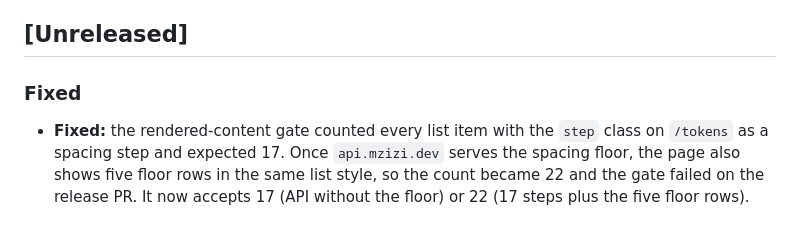
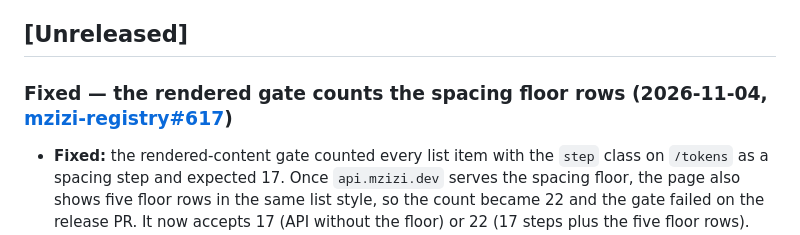
Before and after one commit to mzizi-dev/mzizi-site, a Markdown page: CHANGELOG.md, the part around the change. Rendered like a GitHub page.

Commit message:
docs(changelog): descriptive heading for the gate fix entry
Co-Authored-By: Claude Sonnet 5.5 <noreply@anthropic.com>
Claude-Session: https://claude.ai/code/session_0114U9k7DcnGc2Guxif4ThDw

```diff
--- a/CHANGELOG.md
+++ b/CHANGELOG.md
@@ -21,7 +21,7 @@ cut, the Unreleased entries move under it.
 
 ## [Unreleased]
 
-### Fixed
+### Fixed — the rendered gate counts the spacing floor rows (2026-11-04, [mzizi-registry#617](https://github.com/mzizi-dev/mzizi-registry/issues/617))
 
 - **Fixed:** the rendered-content gate counted every list item with the `step` class on `/tokens` as a spacing step and expected 17. Once `api.mzizi.dev` serves the spacing floor, the page also shows five floor rows in the same list style, so the count became 22 and the gate failed on the release PR. It now accepts 17 (API without the floor) or 22 (17 steps plus the five floor rows). The page itself is unchanged.
 
```
